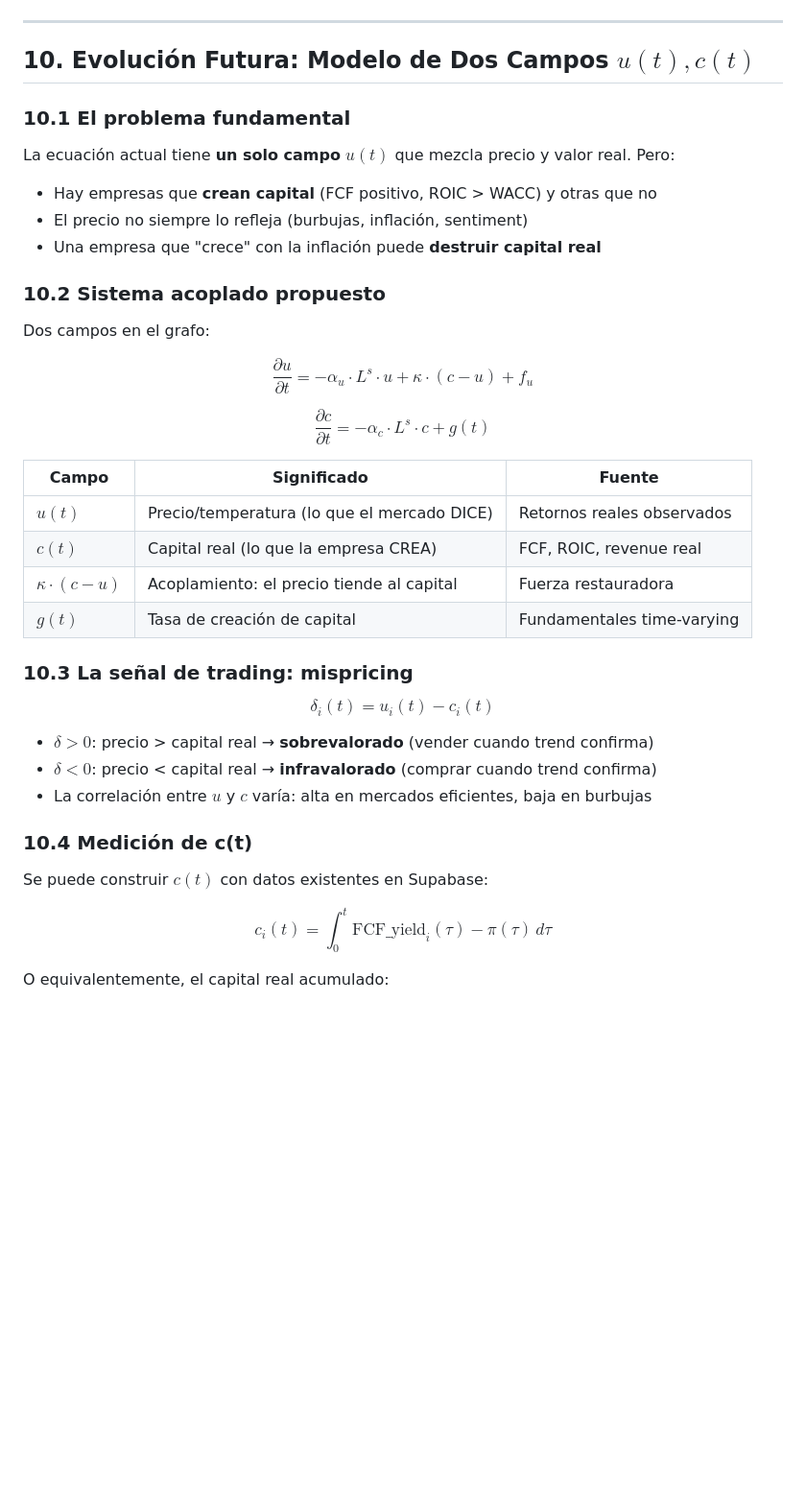
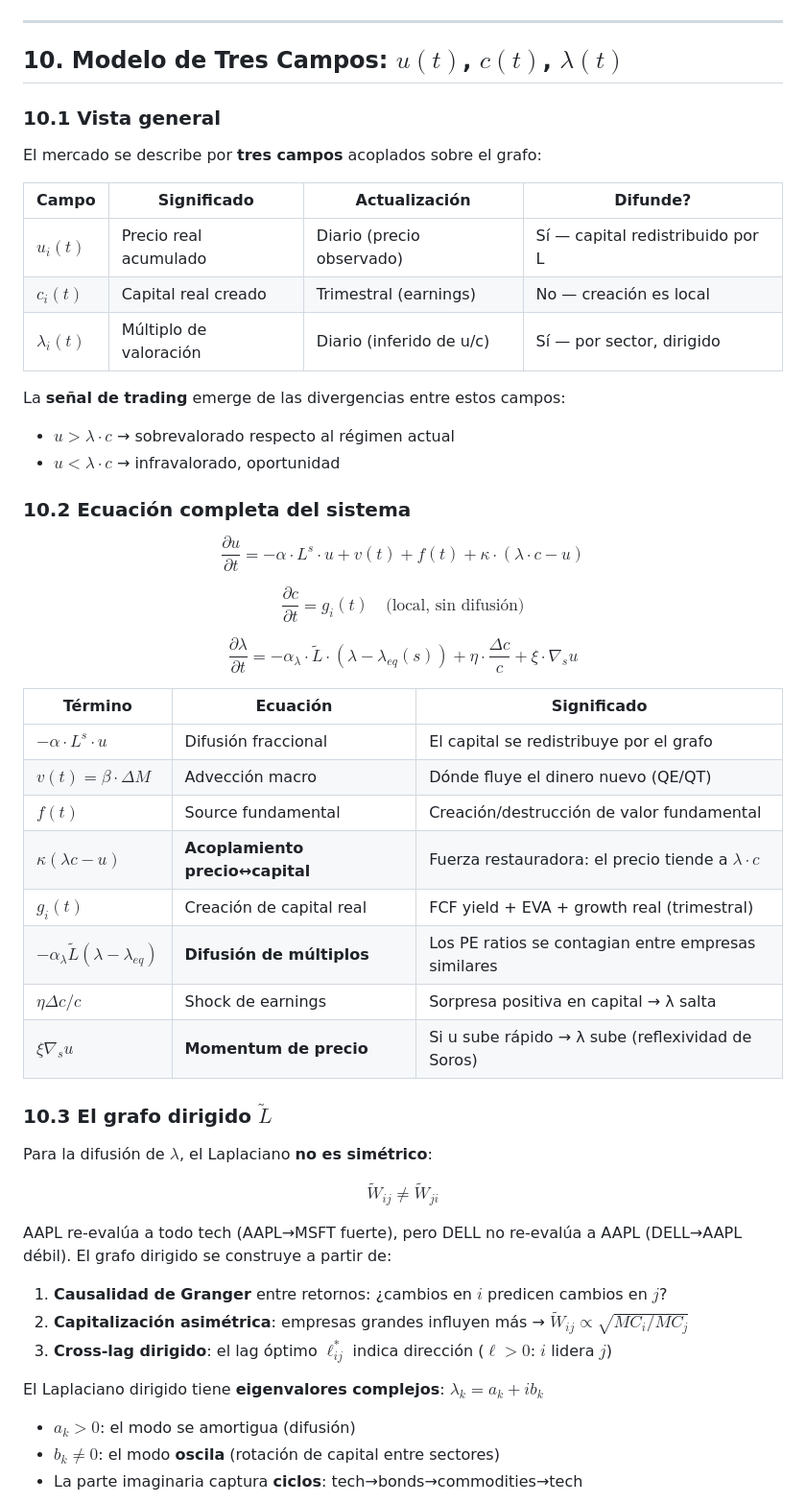
Before and after one commit to himarbravo/GlobalMarketAnalyzer, a Markdown page: MATHEMATICS.md, the part around one of its changes. Shown at 96% size. Drawn GitHub-style; blank space fills up the shorter version.

```diff
--- a/MATHEMATICS.md
+++ b/MATHEMATICS.md
@@ -268,44 +268,56 @@ Las correlaciones se calculan sobre $r^{resid}$, capturando relaciones reales (s
 
 ---
 
-## 10. Evolución Futura: Modelo de Dos Campos $u(t), c(t)$
+## 10. Modelo de Tres Campos: $u(t)$, $c(t)$, $\lambda(t)$
 
-### 10.1 El problema fundamental
+### 10.1 Vista general
 
-La ecuación actual tiene **un solo campo** $u(t)$ que mezcla precio y valor real. Pero:
+El mercado se describe por **tres campos** acoplados sobre el grafo:
 
-- Hay empresas que **crean capital** (FCF positivo, ROIC > WACC) y otras que no
-- El precio no siempre lo refleja (burbujas, inflación, sentiment)
-- Una empresa que "crece" con la inflación puede **destruir capital real**
+| Campo | Significado | Actualización | Difunde? |
+|---|---|---|---|
+| $u_i(t)$ | Precio real acumulado | Diario (precio observado) | Sí — capital redistribuido por L |
+| $c_i(t)$ | Capital real creado | Trimestral (earnings) | No — creación es local |
+| $\lambda_i(t)$ | Múltiplo de valoración | Diario (inferido de u/c) | Sí — por sector, dirigido |
 
-### 10.2 Sistema acoplado propuesto
+La **señal de trading** emerge de las divergencias entre estos campos:
+- $u > \lambda \cdot c$ → sobrevalorado respecto al régimen actual
+- $u < \lambda \cdot c$ → infravalorado, oportunidad
 
-Dos campos en el grafo:
+### 10.2 Ecuación completa del sistema
 
-$$\frac{\partial u}{\partial t} = -\alpha_u \cdot L^s \cdot u + \kappa \cdot (c - u) + f_u$$
+$$\frac{\partial u}{\partial t} = -\alpha \cdot L^s \cdot u + v(t) + f(t) + \kappa \cdot (\lambda \cdot c - u)$$
 
-$$\frac{\partial c}{\partial t} = -\alpha_c \cdot L^s \cdot c + g(t)$$
+$$\frac{\partial c}{\partial t} = g_i(t) \quad \text{(local, sin difusión)}$$
 
-| Campo | Significado | Fuente |
+$$\frac{\partial \lambda}{\partial t} = -\alpha_\lambda \cdot \tilde{L} \cdot (\lambda - \lambda_{eq}(s)) + \eta \cdot \frac{\Delta c}{c} + \xi \cdot \nabla_s u$$
+
+| Término | Ecuación | Significado |
 |---|---|---|
-| $u(t)$ | Precio/temperatura (lo que el mercado DICE) | Retornos reales observados |
-| $c(t)$ | Capital real (lo que la empresa CREA) | FCF, ROIC, revenue real |
-| $\kappa \cdot (c - u)$ | Acoplamiento: el precio tiende al capital | Fuerza restauradora |
-| $g(t)$ | Tasa de creación de capital | Fundamentales time-varying |
+| $-\alpha \cdot L^s \cdot u$ | Difusión fraccional | El capital se redistribuye por el grafo |
+| $v(t) = \beta \cdot \Delta M$ | Advección macro | Dónde fluye el dinero nuevo (QE/QT) |
+| $f(t)$ | Source fundamental | Creación/destrucción de valor fundamental |
+| $\kappa(\lambda c - u)$ | **Acoplamiento precio↔capital** | Fuerza restauradora: el precio tiende a $\lambda \cdot c$ |
+| $g_i(t)$ | Creación de capital real | FCF yield + EVA + growth real (trimestral) |
+| $-\alpha_\lambda \tilde{L} (\lambda - \lambda_{eq})$ | **Difusión de múltiplos** | Los PE ratios se contagian entre empresas similares |
+| $\eta \Delta c / c$ | Shock de earnings | Sorpresa positiva en capital → λ salta |
+| $\xi \nabla_s u$ | **Momentum de precio** | Si u sube rápido → λ sube (reflexividad de Soros) |
 
-### 10.3 La señal de trading: mispricing
+### 10.3 El grafo dirigido $\tilde{L}$
 
-$$\delta_i(t) = u_i(t) - c_i(t)$$
+Para la difusión de $\lambda$, el Laplaciano **no es simétrico**:
 
-- $\delta > 0$: precio > capital real → **sobrevalorado** (vender cuando trend confirma)
-- $\delta < 0$: precio < capital real → **infravalorado** (comprar cuando trend confirma)
-- La correlación entre $u$ y $c$ varía: alta en mercados eficientes, baja en burbujas
+$$\tilde{W}_{ij} \neq \tilde{W}_{ji}$$
 
-### 10.4 Medición de c(t)
+AAPL re-evalúa a todo tech (AAPL→MSFT fuerte), pero DELL no re-evalúa a AAPL (DELL→AAPL débil). El grafo dirigido se construye a partir de:
 
-Se puede construir $c(t)$ con datos existentes en Supabase:
+1. **Causalidad de Granger** entre retornos: ¿cambios en $i$ predicen cambios en $j$?
+2. **Capitalización asimétrica**: empresas grandes influyen más → $\tilde{W}_{ij} \propto \sqrt{MC_i / MC_j}$
+3. **Cross-lag dirigido**: el lag óptimo $\ell^*_{ij}$ indica dirección ($\ell > 0$: $i$ lidera $j$)
 
-$$c_i(t) = \int_0^t \text{FCF\_yield}_i(\tau) - \pi(\tau) \, d\tau$$
+El Laplaciano dirigido tiene **eigenvalores complejos**: $\lambda_k = a_k + ib_k$
 
-O equivalentemente, el capital real acumulado:
+- $a_k > 0$: el modo se amortigua (difusión)
+- $b_k \neq 0$: el modo **oscila** (rotación de capital entre sectores)
+- La parte imaginaria captura **ciclos**: tech→bonds→commodities→tech
 
```
Also changed, not shown: other parts of MATHEMATICS.md (+94 -8 lines).
